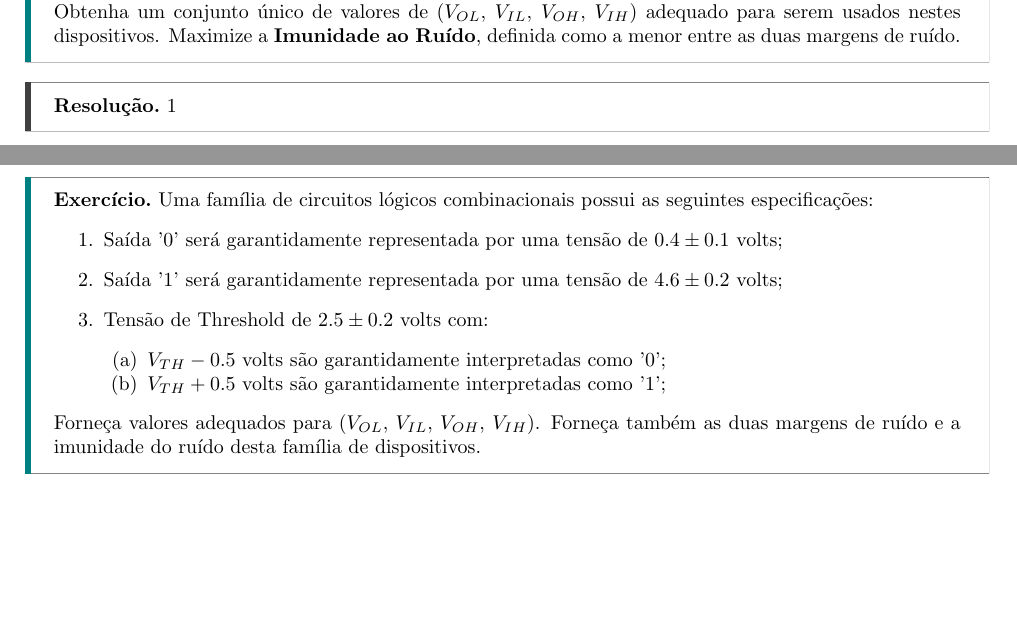
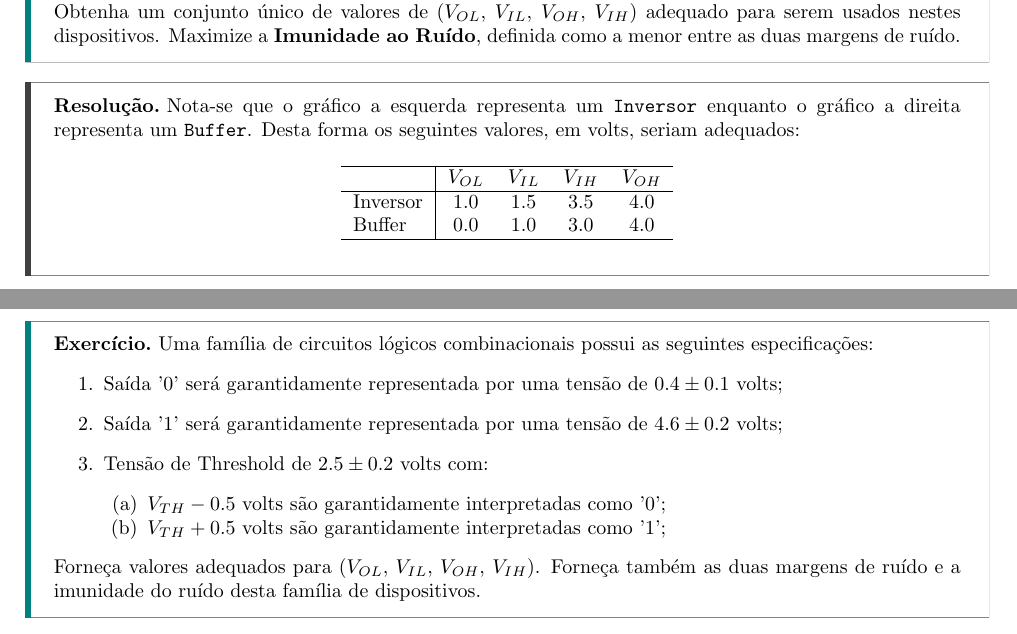
Before and after one commit to tr0fin0/classes_unicamp, a LaTeX document (es572/es572_ex02.tex): two parts of pages 2 and 3 of 8, joined at a grey line, cut so that both start at the same text, the shorter picture padded with empty space. Compiled offline with pdfLaTeX.

Commit message:
:poop: add resolution 1

```diff
--- a/es572/es572_ex02.tex
+++ b/es572/es572_ex02.tex
@@ -38,7 +38,15 @@
                 Obtenha um conjunto único de valores de ($V_{OL}$, $V_{IL}$, $V_{OH}$, $V_{IH}$) adequado para serem usados nestes dispositivos. Maximize a \textbf{Imunidade ao Ruído}, definida como a menor entre as duas margens de ruído.
             \end{exercise}
             \begin{resolution}
-                1
+                Nota-se que o gráfico a esquerda representa um \texttt{Inversor} enquanto o gráfico a direita representa um \texttt{Buffer}. Desta forma os seguintes valores, em volts, seriam adequados:
+                    \begin{table}[H]
+                        \centering
+                        \begin{tabular}[]{l|cccc}\hline
+                                     & $V_{OL}$ & $V_{IL}$ & $V_{IH}$ & $V_{OH}$\\\hline
+                            Inversor & 1.0      & 1.5      & 3.5      & 4.0\\
+                            Buffer   & 0.0      & 1.0      & 3.0      & 4.0\\\hline
+                        \end{tabular}
+                    \end{table}
             \end{resolution}
 
 \newpage
```
